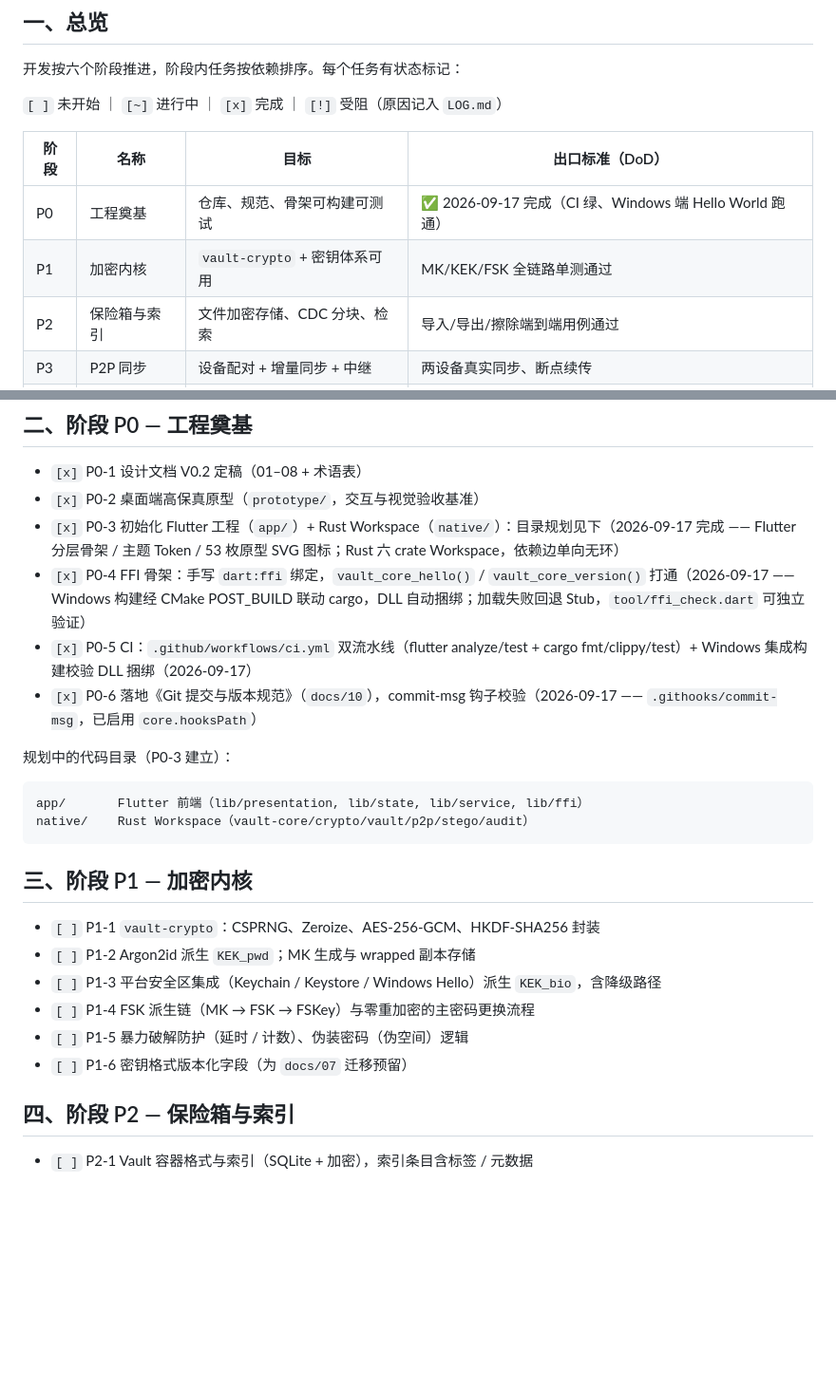
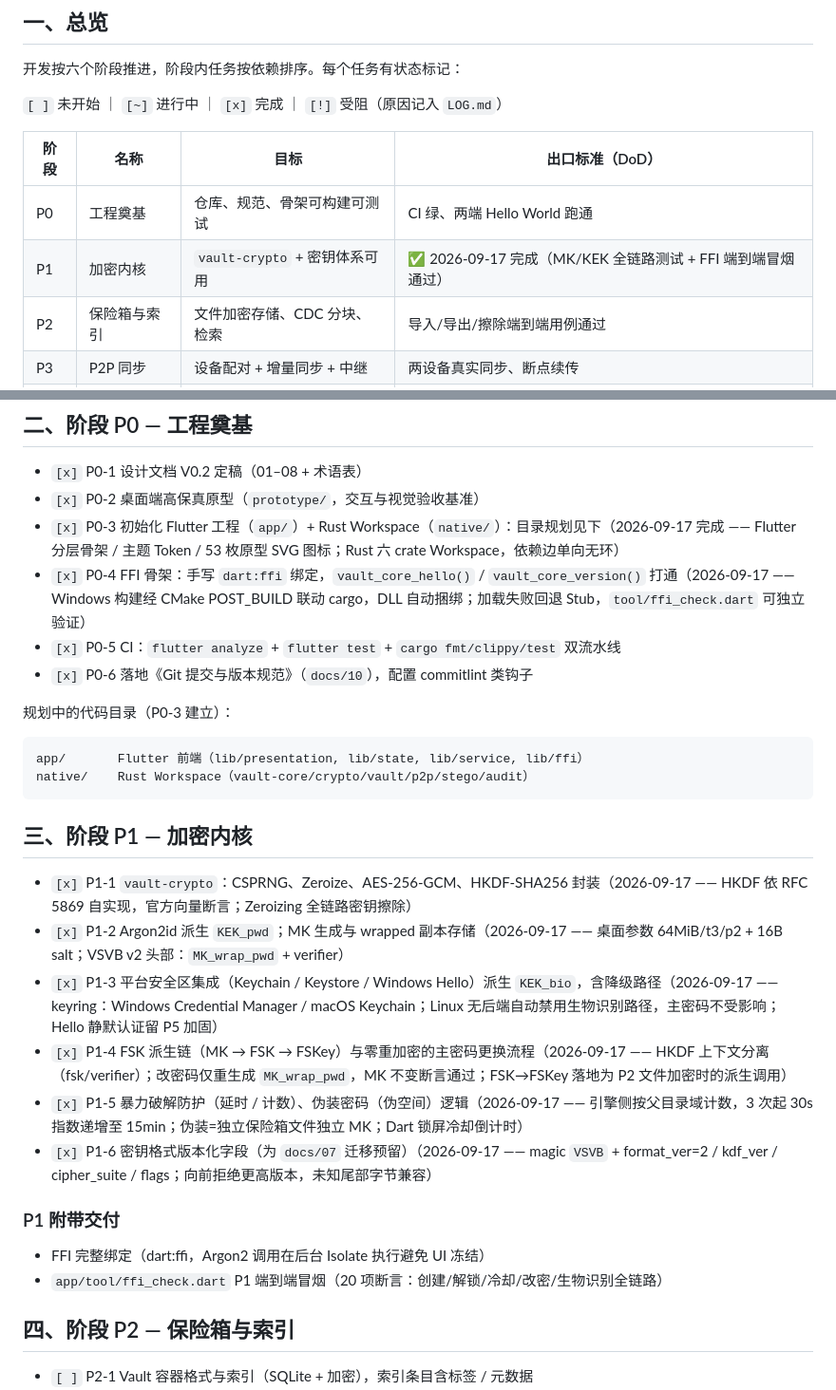
Before and after one commit to jimo-aa/VaultSync, a Markdown page: docs/09-开发任务面板.md, 2 parts joined by grey strips. Shown at 95% size. Drawn GitHub-style; blank space fills up the shorter version.

```diff
--- a/docs/09-开发任务面板.md
+++ b/docs/09-开发任务面板.md
@@ -13,8 +13,8 @@
 
 | 阶段 | 名称 | 目标 | 出口标准（DoD） |
 | --- | --- | --- | --- |
-| P0 | 工程奠基 | 仓库、规范、骨架可构建可测试 | ✅ 2026-09-17 完成（CI 绿、Windows 端 Hello World 跑通） |
-| P1 | 加密内核 | `vault-crypto` + 密钥体系可用 | MK/KEK/FSK 全链路单测通过 |
+| P0 | 工程奠基 | 仓库、规范、骨架可构建可测试 | CI 绿、两端 Hello World 跑通 |
+| P1 | 加密内核 | `vault-crypto` + 密钥体系可用 | ✅ 2026-09-17 完成（MK/KEK 全链路测试 + FFI 端到端冒烟通过） |
 | P2 | 保险箱与索引 | 文件加密存储、CDC 分块、检索 | 导入/导出/擦除端到端用例通过 |
 | P3 | P2P 同步 | 设备配对 + 增量同步 + 中继 | 两设备真实同步、断点续传 |
 | P4 | 前端完整化 | 六大模块 UI 对接真实引擎 | 原型所有交互有真实后端 |
@@ -28,8 +28,8 @@
 - `[x]` P0-2 桌面端高保真原型（`prototype/`，交互与视觉验收基准）
 - `[x]` P0-3 初始化 Flutter 工程（`app/`）+ Rust Workspace（`native/`）：目录规划见下（2026-09-17 完成 —— Flutter 分层骨架 / 主题 Token / 53 枚原型 SVG 图标；Rust 六 crate Workspace，依赖边单向无环）
 - `[x]` P0-4 FFI 骨架：手写 `dart:ffi` 绑定，`vault_core_hello()` / `vault_core_version()` 打通（2026-09-17 —— Windows 构建经 CMake POST_BUILD 联动 cargo，DLL 自动捆绑；加载失败回退 Stub，`tool/ffi_check.dart` 可独立验证）
-- `[x]` P0-5 CI：`.github/workflows/ci.yml` 双流水线（flutter analyze/test + cargo fmt/clippy/test）+ Windows 集成构建校验 DLL 捆绑（2026-09-17）
-- `[x]` P0-6 落地《Git 提交与版本规范》（`docs/10`），commit-msg 钩子校验（2026-09-17 —— `.githooks/commit-msg`，已启用 `core.hooksPath`）
+- `[x]` P0-5 CI：`flutter analyze` + `flutter test` + `cargo fmt/clippy/test` 双流水线
+- `[x]` P0-6 落地《Git 提交与版本规范》（`docs/10`），配置 commitlint 类钩子
 
 规划中的代码目录（P0-3 建立）：
 
@@ -40,12 +40,17 @@ native/    Rust Workspace（vault-core/crypto/vault/p2p/stego/audit）
 
 ## 三、阶段 P1 — 加密内核
 
-- `[ ]` P1-1 `vault-crypto`：CSPRNG、Zeroize、AES-256-GCM、HKDF-SHA256 封装
-- `[ ]` P1-2 Argon2id 派生 `KEK_pwd`；MK 生成与 wrapped 副本存储
-- `[ ]` P1-3 平台安全区集成（Keychain / Keystore / Windows Hello）派生 `KEK_bio`，含降级路径
-- `[ ]` P1-4 FSK 派生链（MK → FSK → FSKey）与零重加密的主密码更换流程
-- `[ ]` P1-5 暴力破解防护（延时 / 计数）、伪装密码（伪空间）逻辑
-- `[ ]` P1-6 密钥格式版本化字段（为 `docs/07` 迁移预留）
+- `[x]` P1-1 `vault-crypto`：CSPRNG、Zeroize、AES-256-GCM、HKDF-SHA256 封装（2026-09-17 —— HKDF 依 RFC 5869 自实现，官方向量断言；Zeroizing 全链路密钥擦除）
+- `[x]` P1-2 Argon2id 派生 `KEK_pwd`；MK 生成与 wrapped 副本存储（2026-09-17 —— 桌面参数 64MiB/t3/p2 + 16B salt；VSVB v2 头部：`MK_wrap_pwd` + verifier）
+- `[x]` P1-3 平台安全区集成（Keychain / Keystore / Windows Hello）派生 `KEK_bio`，含降级路径（2026-09-17 —— keyring：Windows Credential Manager / macOS Keychain；Linux 无后端自动禁用生物识别路径，主密码不受影响；Hello 静默认证留 P5 加固）
+- `[x]` P1-4 FSK 派生链（MK → FSK → FSKey）与零重加密的主密码更换流程（2026-09-17 —— HKDF 上下文分离（fsk/verifier）；改密码仅重生成 `MK_wrap_pwd`，MK 不变断言通过；FSK→FSKey 落地为 P2 文件加密时的派生调用）
+- `[x]` P1-5 暴力破解防护（延时 / 计数）、伪装密码（伪空间）逻辑（2026-09-17 —— 引擎侧按父目录域计数，3 次起 30s 指数递增至 15min；伪装=独立保险箱文件独立 MK；Dart 锁屏冷却倒计时）
+- `[x]` P1-6 密钥格式版本化字段（为 `docs/07` 迁移预留）（2026-09-17 —— magic `VSVB` + format_ver=2 / kdf_ver / cipher_suite / flags；向前拒绝更高版本，未知尾部字节兼容）
+
+### P1 附带交付
+
+- FFI 完整绑定（dart:ffi，Argon2 调用在后台 Isolate 执行避免 UI 冻结）
+- `app/tool/ffi_check.dart` P1 端到端冒烟（20 项断言：创建/解锁/冷却/改密/生物识别全链路）
 
 ## 四、阶段 P2 — 保险箱与索引
 
```
Also changed, not shown: AGENTS.md (+8 -4 lines), LOG.md (+13 -0 lines).
